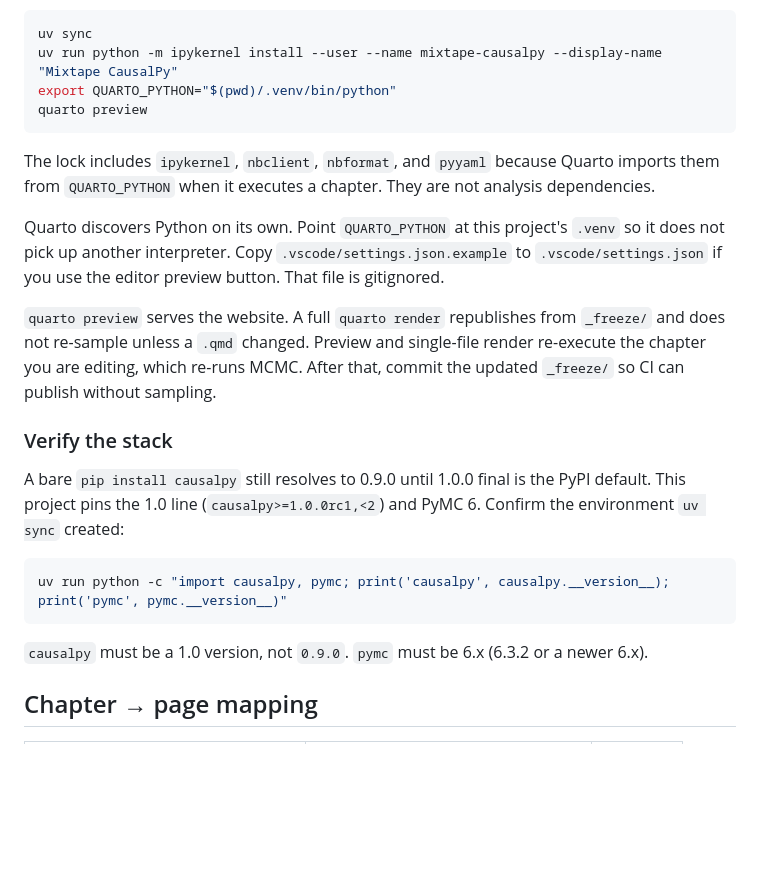
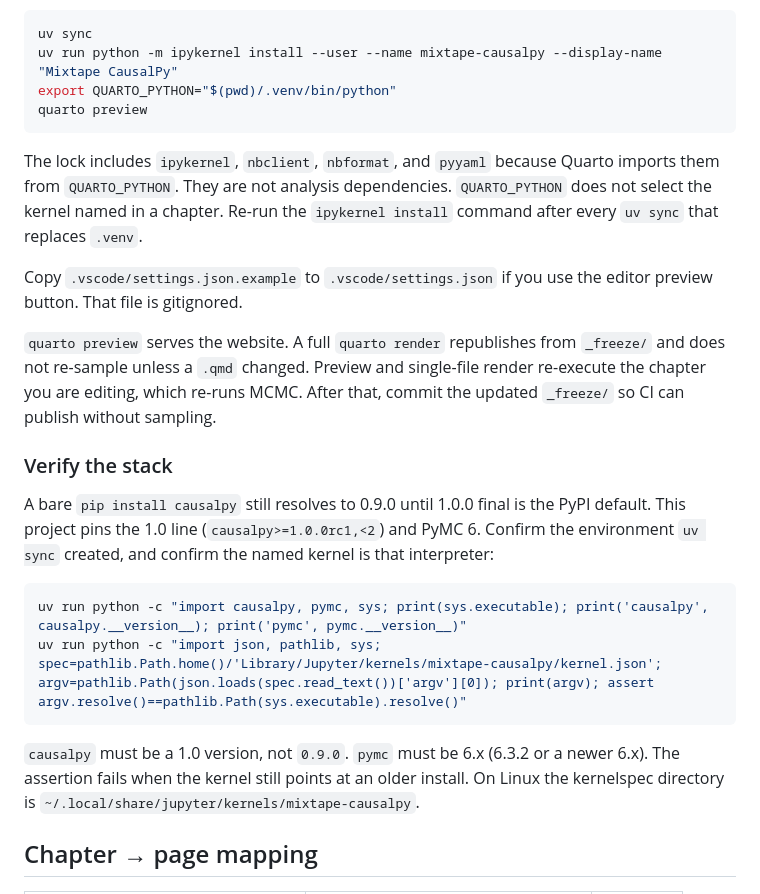
Before and after one commit to drbenvincent/mixtape-causalpy, a Markdown page: README.md, the part around the change. Drawn GitHub-style; blank space fills up the shorter version.

Commit message:
Require the named kernel to be this checkout's interpreter.
QUARTO_PYTHON does not select jupyter: mixtape-causalpy. Re-register that kernel after uv sync and check kernel.json argv.

````diff
--- a/README.md
+++ b/README.md
@@ -26,21 +26,22 @@ export QUARTO_PYTHON="$(pwd)/.venv/bin/python"
 quarto preview
 ```
 
-The lock includes `ipykernel`, `nbclient`, `nbformat`, and `pyyaml` because Quarto imports them from `QUARTO_PYTHON` when it executes a chapter. They are not analysis dependencies.
+The lock includes `ipykernel`, `nbclient`, `nbformat`, and `pyyaml` because Quarto imports them from `QUARTO_PYTHON`. They are not analysis dependencies. `QUARTO_PYTHON` does not select the kernel named in a chapter. Re-run the `ipykernel install` command after every `uv sync` that replaces `.venv`.
 
-Quarto discovers Python on its own. Point `QUARTO_PYTHON` at this project's `.venv` so it does not pick up another interpreter. Copy `.vscode/settings.json.example` to `.vscode/settings.json` if you use the editor preview button. That file is gitignored.
+Copy `.vscode/settings.json.example` to `.vscode/settings.json` if you use the editor preview button. That file is gitignored.
 
 `quarto preview` serves the website. A full `quarto render` republishes from `_freeze/` and does not re-sample unless a `.qmd` changed. Preview and single-file render re-execute the chapter you are editing, which re-runs MCMC. After that, commit the updated `_freeze/` so CI can publish without sampling.
 
 ### Verify the stack
 
-A bare `pip install causalpy` still resolves to 0.9.0 until 1.0.0 final is the PyPI default. This project pins the 1.0 line (`causalpy>=1.0.0rc1,<2`) and PyMC 6. Confirm the environment `uv sync` created:
+A bare `pip install causalpy` still resolves to 0.9.0 until 1.0.0 final is the PyPI default. This project pins the 1.0 line (`causalpy>=1.0.0rc1,<2`) and PyMC 6. Confirm the environment `uv sync` created, and confirm the named kernel is that interpreter:
 
 ```bash
-uv run python -c "import causalpy, pymc; print('causalpy', causalpy.__version__); print('pymc', pymc.__version__)"
+uv run python -c "import causalpy, pymc, sys; print(sys.executable); print('causalpy', causalpy.__version__); print('pymc', pymc.__version__)"
+uv run python -c "import json, pathlib, sys; spec=pathlib.Path.home()/'Library/Jupyter/kernels/mixtape-causalpy/kernel.json'; argv=pathlib.Path(json.loads(spec.read_text())['argv'][0]); print(argv); assert argv.resolve()==pathlib.Path(sys.executable).resolve()"
 ```
 
-`causalpy` must be a 1.0 version, not `0.9.0`. `pymc` must be 6.x (6.3.2 or a newer 6.x).
+`causalpy` must be a 1.0 version, not `0.9.0`. `pymc` must be 6.x (6.3.2 or a newer 6.x). The assertion fails when the kernel still points at an older install. On Linux the kernelspec directory is `~/.local/share/jupyter/kernels/mixtape-causalpy`.
 
 ## Chapter → page mapping
 
````
Also changed, not shown: AGENTS.md (+1 -1 lines), REPO_PLAN.md (+2 -2 lines).
